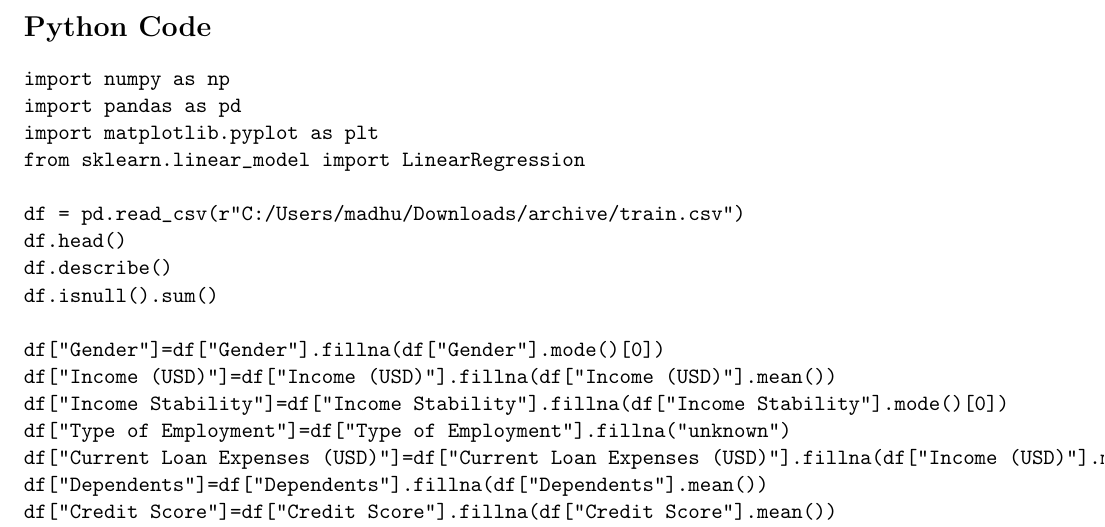
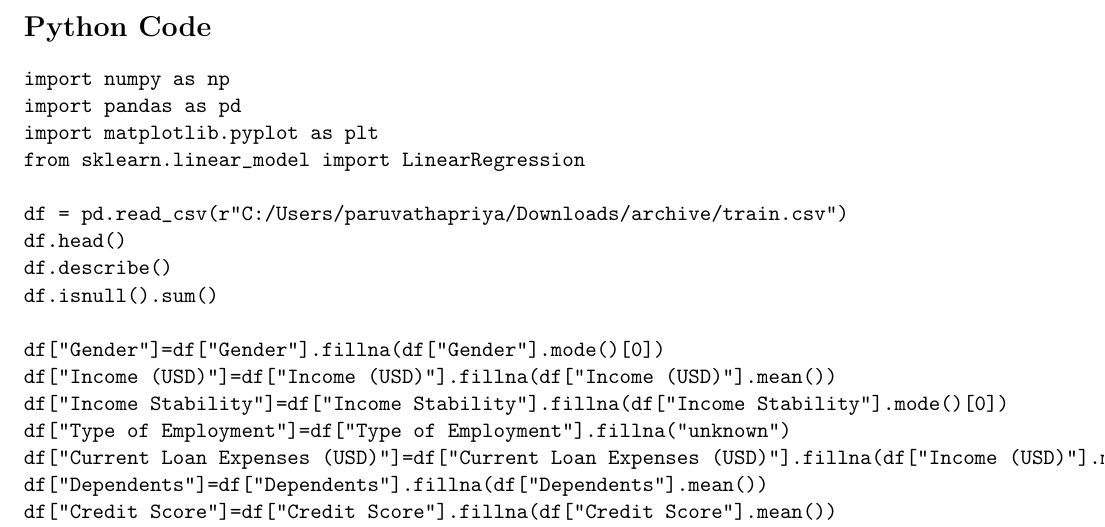
Before and after one commit to Paruvathapriya/ML, a LaTeX document (ML-2/ml2.tex): part of page 2 of 15, cut so that both start at the same text. Compiled offline with pdfLaTeX.

Commit message:
Update ml2.tex

```diff
--- a/ML-2/ml2.tex
+++ b/ML-2/ml2.tex
@@ -133,7 +133,7 @@ import pandas as pd
 import matplotlib.pyplot as plt
 from sklearn.linear_model import LinearRegression
 
-df = pd.read_csv(r"C:/Users/madhu/Downloads/archive/train.csv")
+df = pd.read_csv(r"C:/Users/paruvathapriya/Downloads/archive/train.csv")
 df.head()
 df.describe()
 df.isnull().sum()
```
